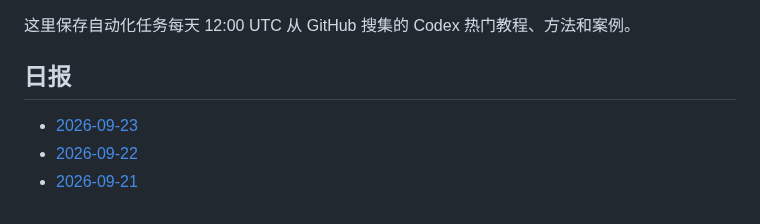
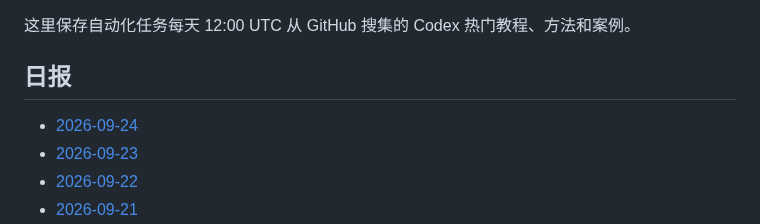
Before and after one commit to thats-ok-apple/test-for-Codex, a Markdown page: codex-github-digest/digests/README.md, the part around the change. Rendered like a GitHub page.

Commit message:
chore: update codex github digest

```diff
--- a/codex-github-digest/digests/README.md
+++ b/codex-github-digest/digests/README.md
@@ -4,6 +4,7 @@
 
 ## 日报
 
+- [2026-09-24](2026-09-24.md)
 - [2026-09-23](2026-09-23.md)
 - [2026-09-22](2026-09-22.md)
 - [2026-09-21](2026-09-21.md)
```
Also changed, not shown: codex-github-digest/digests/2026-09-24.md (added, +86 -0 lines).
